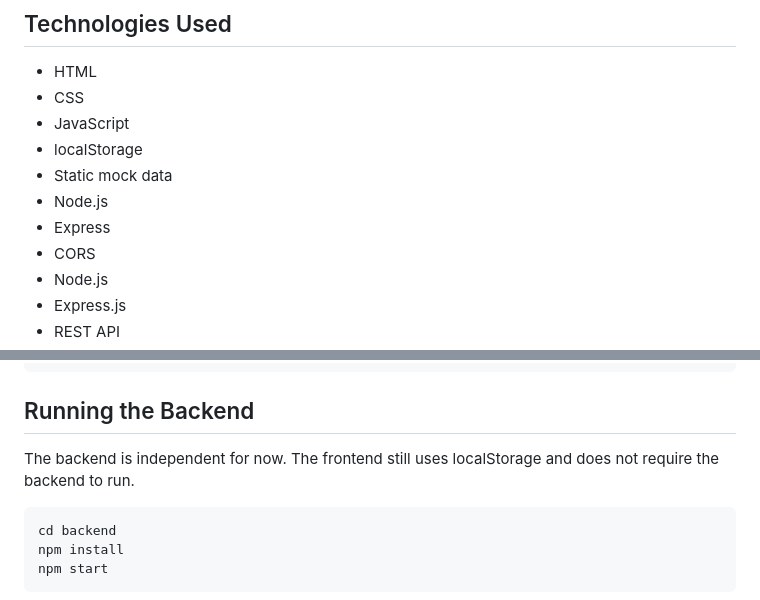
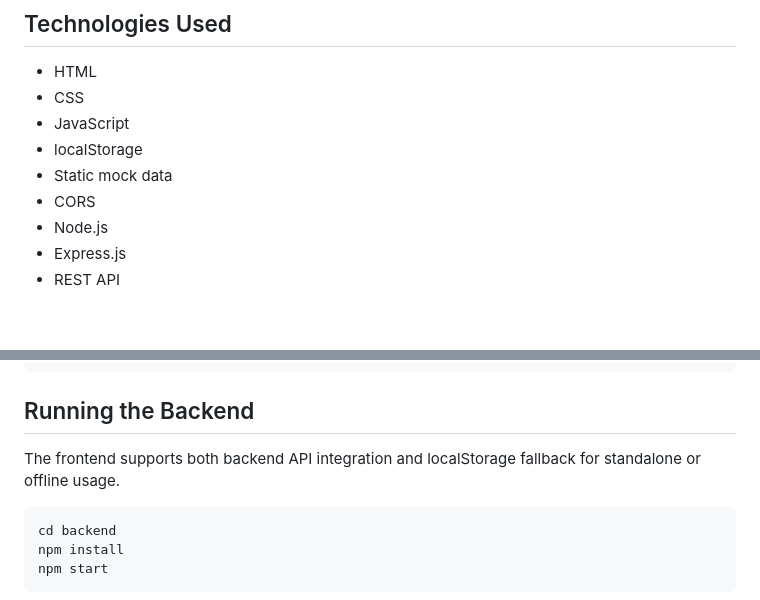
Before and after one commit to adam-alzayat/MediQueue-Clinic-Management-System, a Markdown page: README.md, 2 parts joined by grey strips. Rendered like a GitHub page; blank space fills up the shorter version.

````diff
--- a/README.md
+++ b/README.md
@@ -27,8 +31,6 @@ MediQueue is a full-stack clinic booking, queue, and management platform MVP bui
 - JavaScript
 - localStorage
 - Static mock data
-- Node.js
-- Express
 - CORS
 - Node.js
 - Express.js
@@ -121,7 +123,7 @@ http://localhost:8000
 
 ## Running the Backend
 
-The backend is independent for now. The frontend still uses localStorage and does not require the backend to run.
+The frontend supports both backend API integration and localStorage fallback for standalone or offline usage.
 
 ```bash
 cd backend
````
Also changed, not shown: other parts of README.md (+27 -0 lines).
